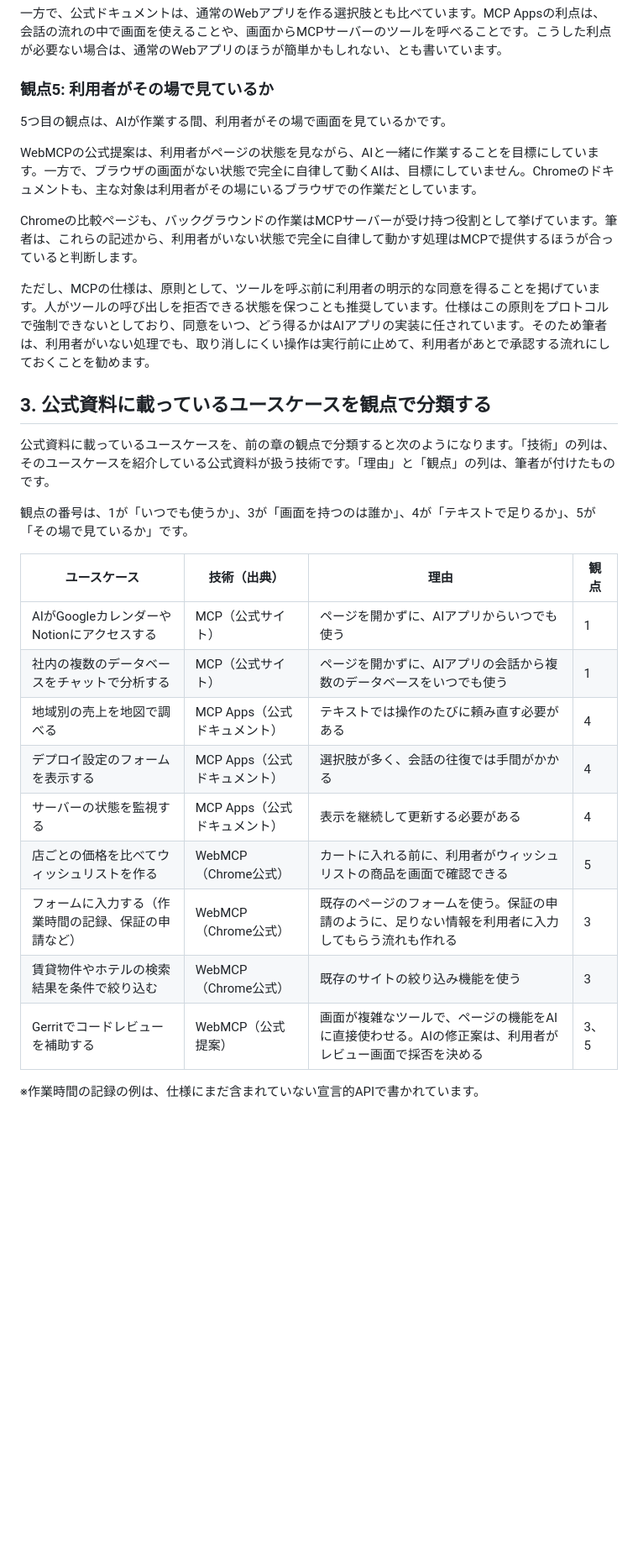
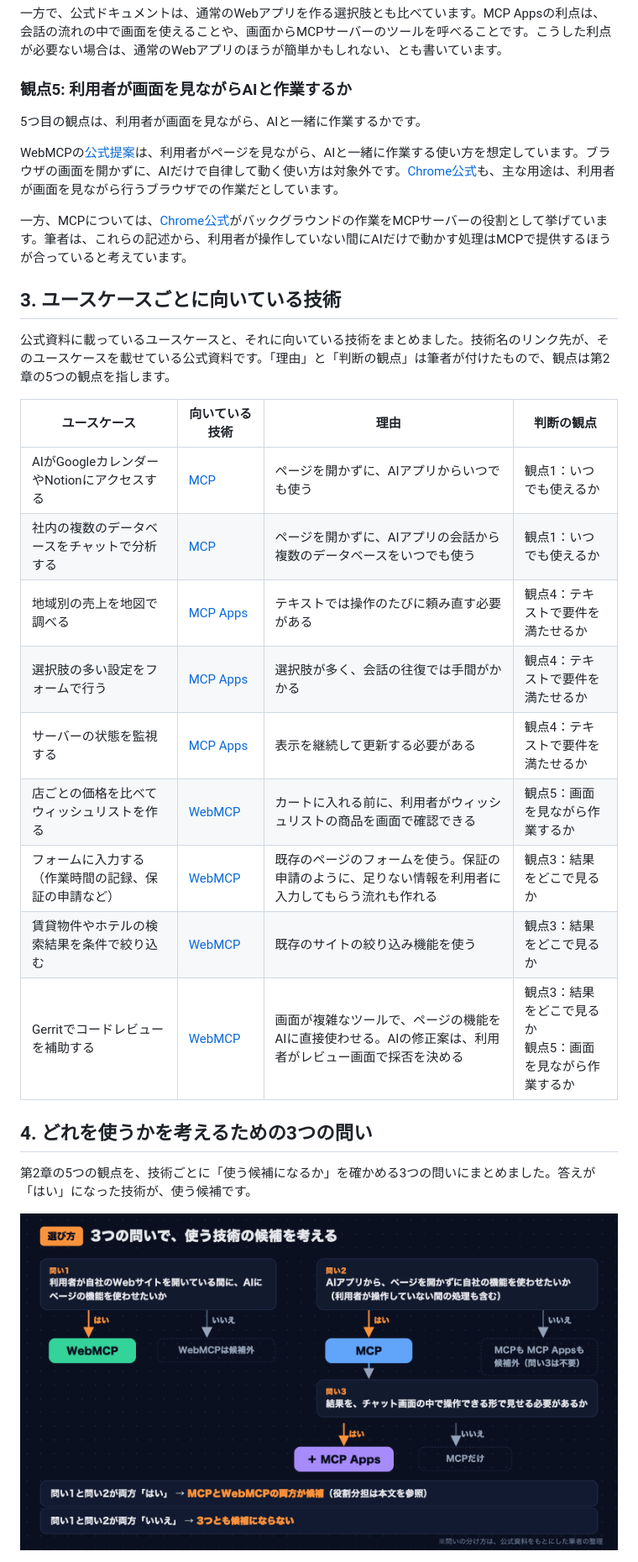
Before and after one commit to yamazaki-yuki-23/qiita-tech-blogs, a Markdown page: public/2026-11-mcp-usecases.md, the part around one of its changes. Shown at 84% size. Drawn GitHub-style; pictures changed too: assets/2026-11-mcp-usecases/decision-flow.png; blank space fills up the shorter version.

```diff
--- a/public/2026-11-mcp-usecases.md
+++ b/public/2026-11-mcp-usecases.md
@@ -155,33 +154,33 @@ MCP Appsの公式ドキュメントは、MCP Appsが向いている場面とし
 
 一方で、公式ドキュメントは、通常のWebアプリを作る選択肢とも比べています。MCP Appsの利点は、会話の流れの中で画面を使えることや、画面からMCPサーバーのツールを呼べることです。こうした利点が必要ない場合は、通常のWebアプリのほうが簡単かもしれない、とも書いています。
 
-### 観点5: 利用者がその場で見ているか
+### 観点5: 利用者が画面を見ながらAIと作業するか
 
-5つ目の観点は、AIが作業する間、利用者がその場で画面を見ているかです。
+5つ目の観点は、利用者が画面を見ながら、AIと一緒に作業するかです。
 
-WebMCPの公式提案は、利用者がページの状態を見ながら、AIと一緒に作業することを目標にしています。一方で、ブラウザの画面がない状態で完全に自律して動くAIは、目標にしていません。Chromeのドキュメントも、主な対象は利用者がその場にいるブラウザでの作業だとしています。
+WebMCPの[公式提案](https://github.com/webmachinelearning/webmcp)は、利用者がページを見ながら、AIと一緒に作業する使い方を想定しています。ブラウザの画面を開かずに、AIだけで自律して動く使い方は対象外です。[Chrome公式](https://developer.chrome.com/docs/ai/webmcp)も、主な用途は、利用者が画面を見ながら行うブラウザでの作業だとしています。
 
-Chromeの比較ページも、バックグラウンドの作業はMCPサーバーが受け持つ役割として挙げています。筆者は、これらの記述から、利用者がいない状態で完全に自律して動かす処理はMCPで提供するほうが合っていると判断します。
+一方、MCPについては、[Chrome公式](https://developer.chrome.com/docs/ai/webmcp/compare-mcp)がバックグラウンドの作業をMCPサーバーの役割として挙げています。筆者は、これらの記述から、利用者が操作していない間にAIだけで動かす処理はMCPで提供するほうが合っていると考えています。
 
-ただし、MCPの仕様は、原則として、ツールを呼ぶ前に利用者の明示的な同意を得ることを掲げています。人がツールの呼び出しを拒否できる状態を保つことも推奨しています。仕様はこの原則をプロトコルで強制できないとしており、同意をいつ、どう得るかはAIアプリの実装に任されています。そのため筆者は、利用者がいない処理でも、取り消しにくい操作は実行前に止めて、利用者があとで承認する流れにしておくことを勧めます。
+## 3. ユースケースごとに向いている技術
 
-## 3. 公式資料に載っているユースケースを観点で分類する
+公式資料に載っているユースケースと、それに向いている技術をまとめました。技術名のリンク先が、そのユースケースを載せている公式資料です。「理由」と「判断の観点」は筆者が付けたもので、観点は第2章の5つの観点を指します。
 
-公式資料に載っているユースケースを、前の章の観点で分類すると次のようになります。「技術」の列は、そのユースケースを紹介している公式資料が扱う技術です。「理由」と「観点」の列は、筆者が付けたものです。
+| ユースケース | 向いている技術 | 理由 | 判断の観点 |
+|---|---|---|---|
+| AIがGoogleカレンダーやNotionにアクセスする | [MCP](https://modelcontextprotocol.io/docs/getting-started/intro) | ページを開かずに、AIアプリからいつでも使う | 観点1：いつでも使えるか |
+| 社内の複数のデータベースをチャットで分析する | [MCP](https://modelcontextprotocol.io/docs/getting-started/intro) | ページを開かずに、AIアプリの会話から複数のデータベースをいつでも使う | 観点1：いつでも使えるか |
+| 地域別の売上を地図で調べる | [MCP Apps](https://modelcontextprotocol.io/extensions/apps/overview) | テキストでは操作のたびに頼み直す必要がある | 観点4：テキストで要件を満たせるか |
+| 選択肢の多い設定をフォームで行う | [MCP Apps](https://modelcontextprotocol.io/extensions/apps/overview) | 選択肢が多く、会話の往復では手間がかかる | 観点4：テキストで要件を満たせるか |
+| サーバーの状態を監視する | [MCP Apps](https://modelcontextprotocol.io/extensions/apps/overview) | 表示を継続して更新する必要がある | 観点4：テキストで要件を満たせるか |
+| 店ごとの価格を比べてウィッシュリストを作る | [WebMCP](https://developer.chrome.com/docs/ai/webmcp/use-cases) | カートに入れる前に、利用者がウィッシュリストの商品を画面で確認できる | 観点5：画面を見ながら作業するか |
+| フォームに入力する（作業時間の記録、保証の申請など） | [WebMCP](https://developer.chrome.com/docs/ai/webmcp/use-cases) | 既存のページのフォームを使う。保証の申請のように、足りない情報を利用者に入力してもらう流れも作れる | 観点3：結果をどこで見るか |
+| 賃貸物件やホテルの検索結果を条件で絞り込む | [WebMCP](https://developer.chrome.com/docs/ai/webmcp/use-cases) | 既存のサイトの絞り込み機能を使う | 観点3：結果をどこで見るか |
+| Gerritでコードレビューを補助する | [WebMCP](https://github.com/webmachinelearning/webmcp) | 画面が複雑なツールで、ページの機能をAIに直接使わせる。AIの修正案は、利用者がレビュー画面で採否を決める | 観点3：結果をどこで見るか<br>観点5：画面を見ながら作業するか |
 
-観点の番号は、1が「いつでも使うか」、3が「画面を持つのは誰か」、4が「テキストで足りるか」、5が「その場で見ているか」です。
+## 4. どれを使うかを考えるための3つの問い
 
-| ユースケース | 技術（出典） | 理由 | 観点 |
-|---|---|---|---|
-| AIがGoogleカレンダーやNotionにアクセスする | MCP（公式サイト） | ページを開かずに、AIアプリからいつでも使う | 1 |
-| 社内の複数のデータベースをチャットで分析する | MCP（公式サイト） | ページを開かずに、AIアプリの会話から複数のデータベースをいつでも使う | 1 |
-| 地域別の売上を地図で調べる | MCP Apps（公式ドキュメント） | テキストでは操作のたびに頼み直す必要がある | 4 |
-| デプロイ設定のフォームを表示する | MCP Apps（公式ドキュメント） | 選択肢が多く、会話の往復では手間がかかる | 4 |
-| サーバーの状態を監視する | MCP Apps（公式ドキュメント） | 表示を継続して更新する必要がある | 4 |
-| 店ごとの価格を比べてウィッシュリストを作る | WebMCP（Chrome公式） | カートに入れる前に、利用者がウィッシュリストの商品を画面で確認できる | 5 |
-| フォームに入力する（作業時間の記録、保証の申請など） | WebMCP（Chrome公式） | 既存のページのフォームを使う。保証の申請のように、足りない情報を利用者に入力してもらう流れも作れる | 3 |
-| 賃貸物件やホテルの検索結果を条件で絞り込む | WebMCP（Chrome公式） | 既存のサイトの絞り込み機能を使う | 3 |
-| Gerritでコードレビューを補助する | WebMCP（公式提案） | 画面が複雑なツールで、ページの機能をAIに直接使わせる。AIの修正案は、利用者がレビュー画面で採否を決める | 3、5 |
+第2章の5つの観点を、技術ごとに「使う候補になるか」を確かめる3つの問いにまとめました。答えが「はい」になった技術が、使う候補です。
 
-※作業時間の記録の例は、仕様にまだ含まれていない宣言的APIで書かれています。
+![選び方の図。問い1「利用者が自社のWebサイトを開いている間に、AIにページの機能を使わせたいか」が「はい」ならWebMCP、「いいえ」ならWebMCPは候補外。問い2「AIアプリから、ページを開かずに自社の機能を使わせたいか（利用者が操作していない間の処理も含む）」が「はい」ならMCP、「いいえ」ならMCPもMCP Appsも候補外で、問い3は不要。問い3「結果を、チャット画面の中で操作できる形で見せる必要があるか」が「はい」ならMCP Appsを追加し、「いいえ」ならMCPだけ。問い1と問い2が両方「はい」ならMCPとWebMCPの両方が候補になり、両方「いいえ」なら3つとも候補にならない](https://raw.githubusercontent.com/yamazaki-yuki-23/qiita-tech-blogs/main/assets/2026-11-mcp-usecases/decision-flow.png)
 
```
Also changed, not shown: other parts of public/2026-11-mcp-usecases.md (+81 -75 lines), assets/2026-11-mcp-usecases/availability.png, assets/2026-11-mcp-usecases/ui-owner.png, 7 other files.
